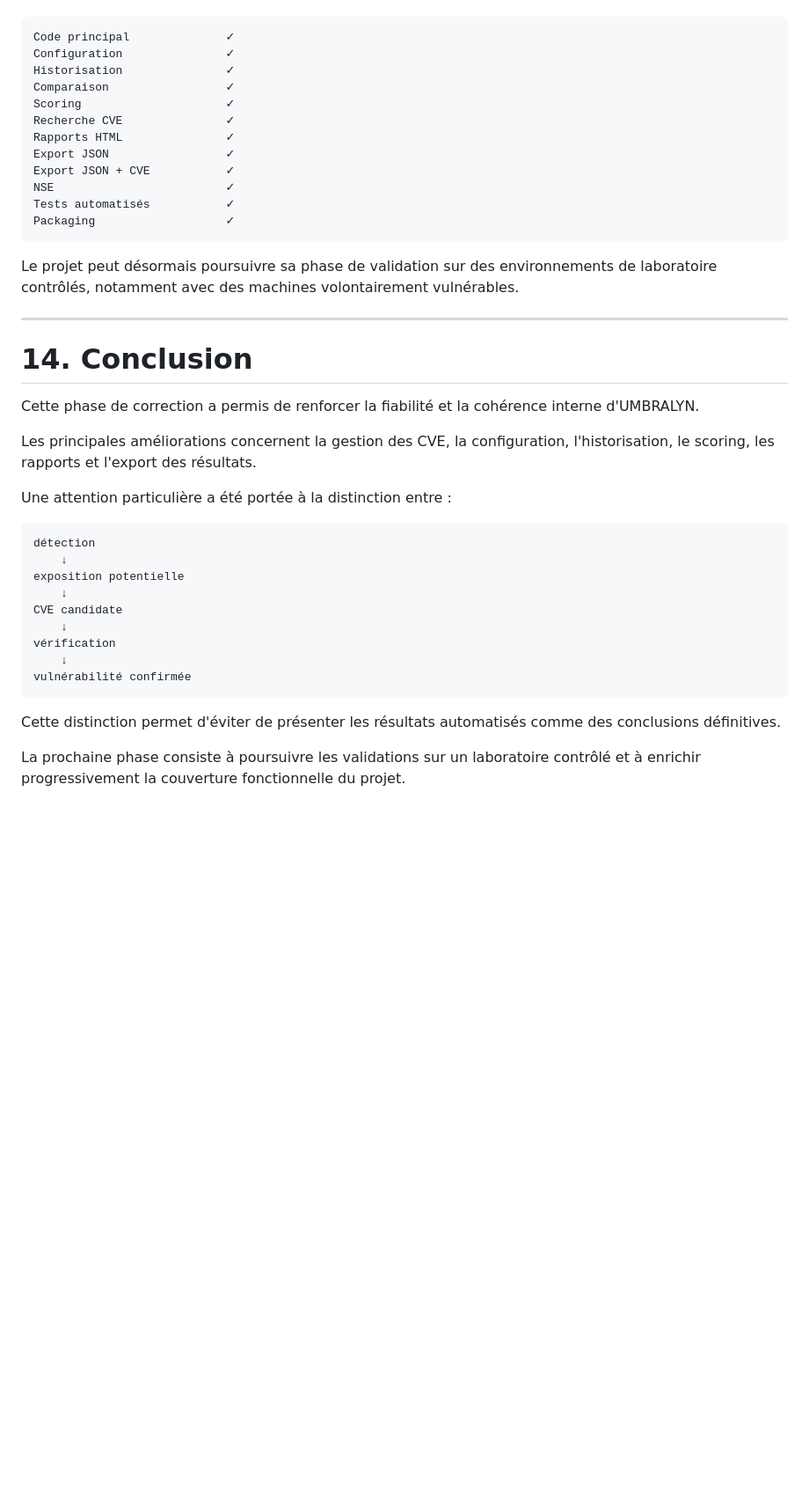
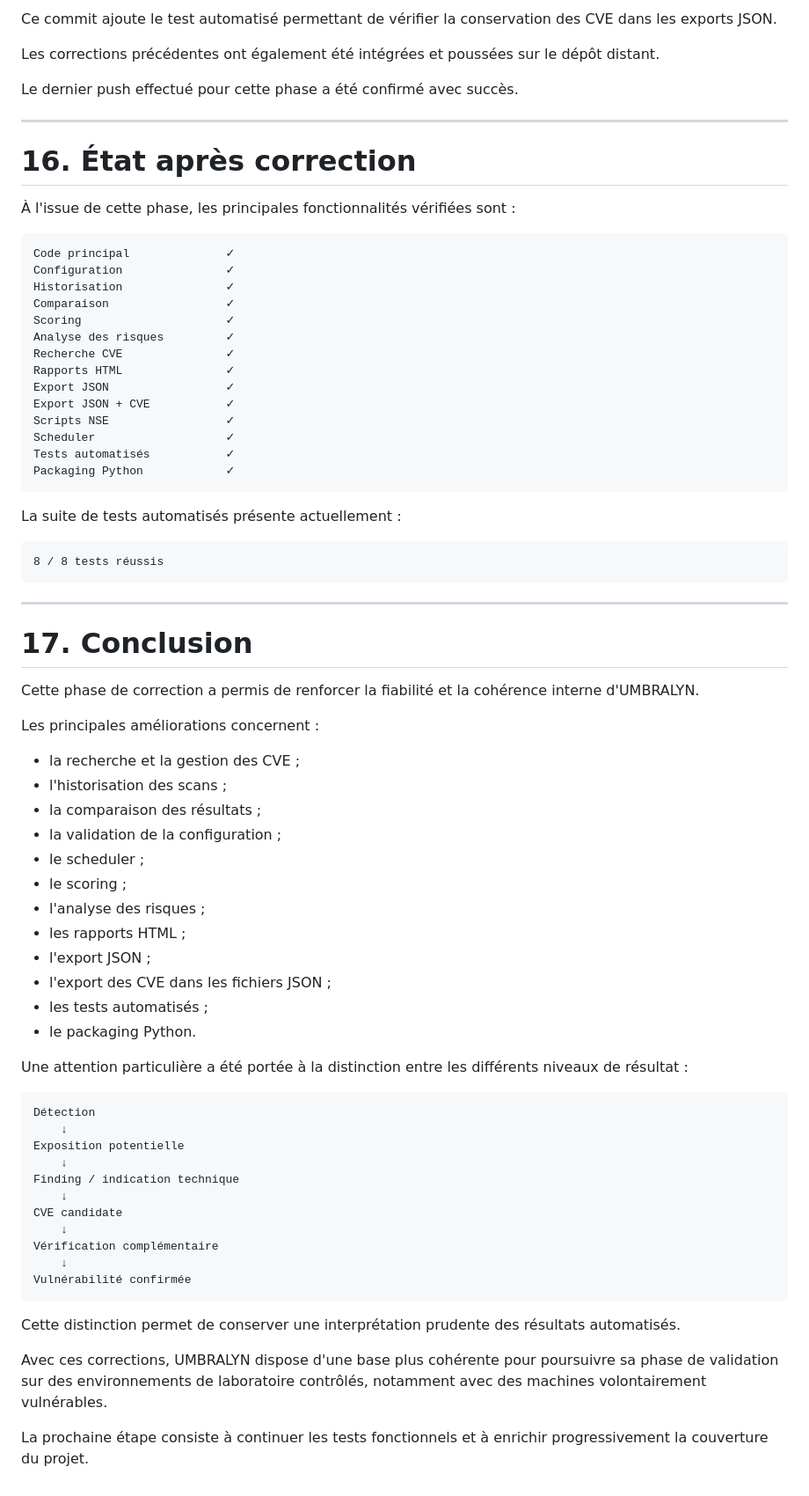
Before and after one commit to sayruth10-arch/umbralyn, a Markdown page: CORRECTIFS/RAPPORTS_CORRECTIFS.md, the part around one of its changes. Shown at 88% size. Drawn GitHub-style; blank space fills up the shorter version.

````diff
--- a/CORRECTIFS/RAPPORTS_CORRECTIFS.md
+++ b/CORRECTIFS/RAPPORTS_CORRECTIFS.md
@@ -436,3 +605,14 @@ Cette information est traitée par UMBRALYN comme une **CVE candidate** issue de
+Ce commit ajoute le test automatisé permettant de vérifier la conservation des CVE dans les exports JSON.
+
+Les corrections précédentes ont également été intégrées et poussées sur le dépôt distant.
+
+Le dernier push effectué pour cette phase a été confirmé avec succès.
+
+---
+
+# 16. État après correction
+
+À l'issue de cette phase, les principales fonctionnalités vérifiées sont :
 
 ```text
 Code principal              ✓
@@ -440,39 +620,62 @@ Configuration               ✓
 Historisation               ✓
 Comparaison                 ✓
 Scoring                     ✓
+Analyse des risques         ✓
 Recherche CVE               ✓
 Rapports HTML               ✓
 Export JSON                 ✓
 Export JSON + CVE           ✓
-NSE                         ✓
+Scripts NSE                 ✓
+Scheduler                   ✓
 Tests automatisés           ✓
-Packaging                   ✓
+Packaging Python            ✓
 ```
 
-Le projet peut désormais poursuivre sa phase de validation sur des environnements de laboratoire contrôlés, notamment avec des machines volontairement vulnérables.
+La suite de tests automatisés présente actuellement :
+
+```text
+8 / 8 tests réussis
+```
 
 ---
 
-# 14. Conclusion
+# 17. Conclusion
 
 Cette phase de correction a permis de renforcer la fiabilité et la cohérence interne d'UMBRALYN.
 
-Les principales améliorations concernent la gestion des CVE, la configuration, l'historisation, le scoring, les rapports et l'export des résultats.
+Les principales améliorations concernent :
 
-Une attention particulière a été portée à la distinction entre :
+* la recherche et la gestion des CVE ;
+* l'historisation des scans ;
+* la comparaison des résultats ;
+* la validation de la configuration ;
+* le scheduler ;
+* le scoring ;
+* l'analyse des risques ;
+* les rapports HTML ;
+* l'export JSON ;
+* l'export des CVE dans les fichiers JSON ;
+* les tests automatisés ;
+* le packaging Python.
+
+Une attention particulière a été portée à la distinction entre les différents niveaux de résultat :
 
 ```text
-détection
+Détection
     ↓
-exposition potentielle
+Exposition potentielle
+    ↓
+Finding / indication technique
     ↓
 CVE candidate
     ↓
-vérification
+Vérification complémentaire
     ↓
-vulnérabilité confirmée
+Vulnérabilité confirmée
 ```
 
-Cette distinction permet d'éviter de présenter les résultats automatisés comme des conclusions définitives.
+Cette distinction permet de conserver une interprétation prudente des résultats automatisés.
 
-La prochaine phase consiste à poursuivre les validations sur un laboratoire contrôlé et à enrichir progressivement la couverture fonctionnelle du projet.
+Avec ces corrections, UMBRALYN dispose d'une base plus cohérente pour poursuivre sa phase de validation sur des environnements de laboratoire contrôlés, notamment avec des machines volontairement vulnérables.
+
+La prochaine étape consiste à continuer les tests fonctionnels et à enrichir progressivement la couverture du projet.
````
Also changed, not shown: other parts of CORRECTIFS/RAPPORTS_CORRECTIFS.md (+288 -119 lines).
